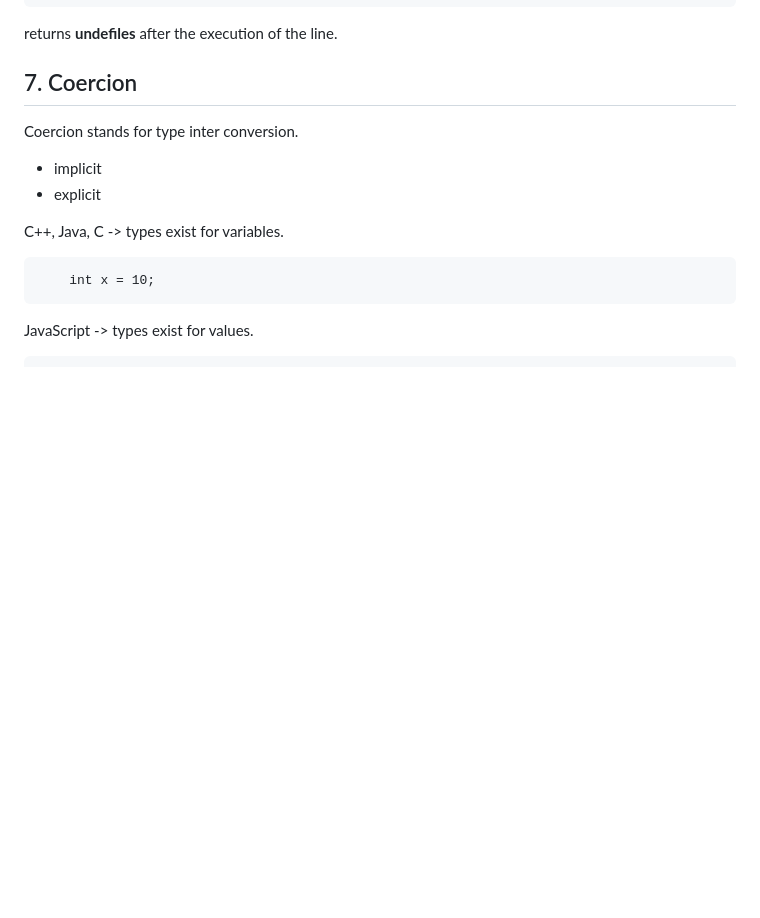
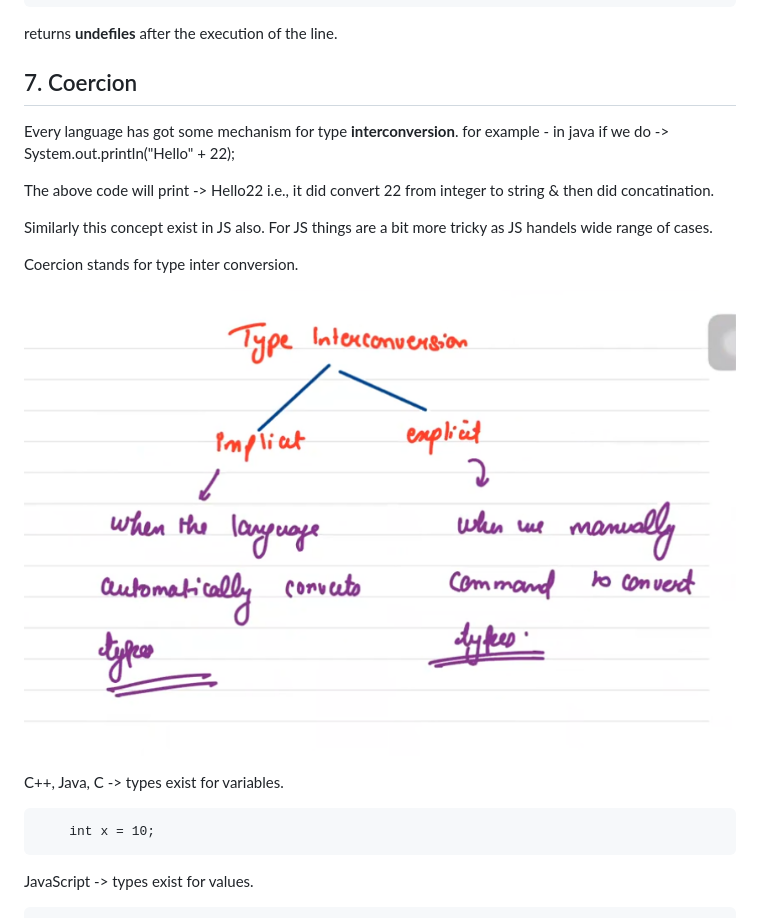
Before and after one commit to ApurbaKumarMajumder/Backend_Development, a Markdown page: README.md, the part around the change. Drawn GitHub-style; pictures changed too: 1.Basics/Images/Type_Interconversion.png (added); blank space fills up the shorter version.

Commit message:
type interconversion

```diff
--- a/README.md
+++ b/README.md
@@ -70,9 +70,16 @@ returns <b>undefiles</b> after the execution of the line.
 
 ## 7. Coercion
 
+Every language has got some mechanism for type **interconversion**.
+for example - in java if we do -> System.out.println("Hello" + 22);
+
+The above code will print -> Hello22 i.e., it did convert 22 from integer to string & then did concatination.
+
+Similarly this concept exist in JS also. For JS things are a bit more tricky as JS handels wide range of cases.
+
 Coercion stands for type inter conversion.
-- implicit
-- explicit
+
+![Type_Interconversion](./1.Basics/Images/Type_Interconversion.png)
 
 C++, Java, C -> types exist for variables.
 
```
